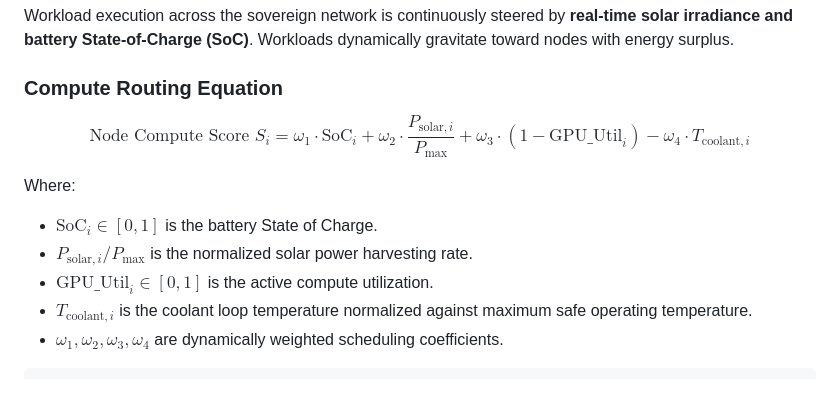
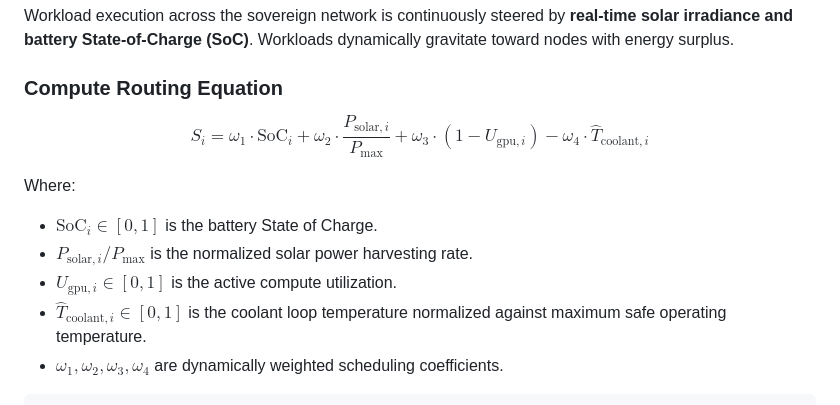
Before and after one commit to iliachry/sovereign-mini-datacenter, a Markdown page: ARCHITECTURE.md, the part around one of its changes. Rendered like a GitHub page.

Commit message:
docs: fix LaTeX math rendering in ARCHITECTURE.md and add AGENTS.md guide

````diff
--- a/ARCHITECTURE.md
+++ b/ARCHITECTURE.md
@@ -146,13 +146,15 @@ Workload execution across the sovereign network is continuously steered by **rea
 
 ### Compute Routing Equation
 
-$$\text{Node Compute Score } S_i = \omega_1 \cdot \text{SoC}_i + \omega_2 \cdot \frac{P_{\text{solar}, i}}{P_{\text{max}}} + \omega_3 \cdot (1 - \text{GPU\_Util}_i) - \omega_4 \cdot T_{\text{coolant}, i}$$
+$$
+S_i = \omega_1 \cdot \mathrm{SoC}_i + \omega_2 \cdot \frac{P_{\mathrm{solar}, i}}{P_{\mathrm{max}}} + \omega_3 \cdot (1 - U_{\mathrm{gpu}, i}) - \omega_4 \cdot \hat{T}_{\mathrm{coolant}, i}
+$$
 
 Where:
-- $\text{SoC}_i \in [0, 1]$ is the battery State of Charge.
-- $P_{\text{solar}, i} / P_{\text{max}}$ is the normalized solar power harvesting rate.
-- $\text{GPU\_Util}_i \in [0, 1]$ is the active compute utilization.
-- $T_{\text{coolant}, i}$ is the coolant loop temperature normalized against maximum safe operating temperature.
+- $\mathrm{SoC}_i \in [0, 1]$ is the battery State of Charge.
+- $P_{\mathrm{solar}, i} / P_{\mathrm{max}}$ is the normalized solar power harvesting rate.
+- $U_{\mathrm{gpu}, i} \in [0, 1]$ is the active compute utilization.
+- $\hat{T}_{\mathrm{coolant}, i} \in [0, 1]$ is the coolant loop temperature normalized against maximum safe operating temperature.
 - $\omega_1, \omega_2, \omega_3, \omega_4$ are dynamically weighted scheduling coefficients.
 
 ```
````
Also changed, not shown: other parts of ARCHITECTURE.md (+1 -1 lines), AGENTS.md (added, +180 -0 lines), README.md (+2 -0 lines).
